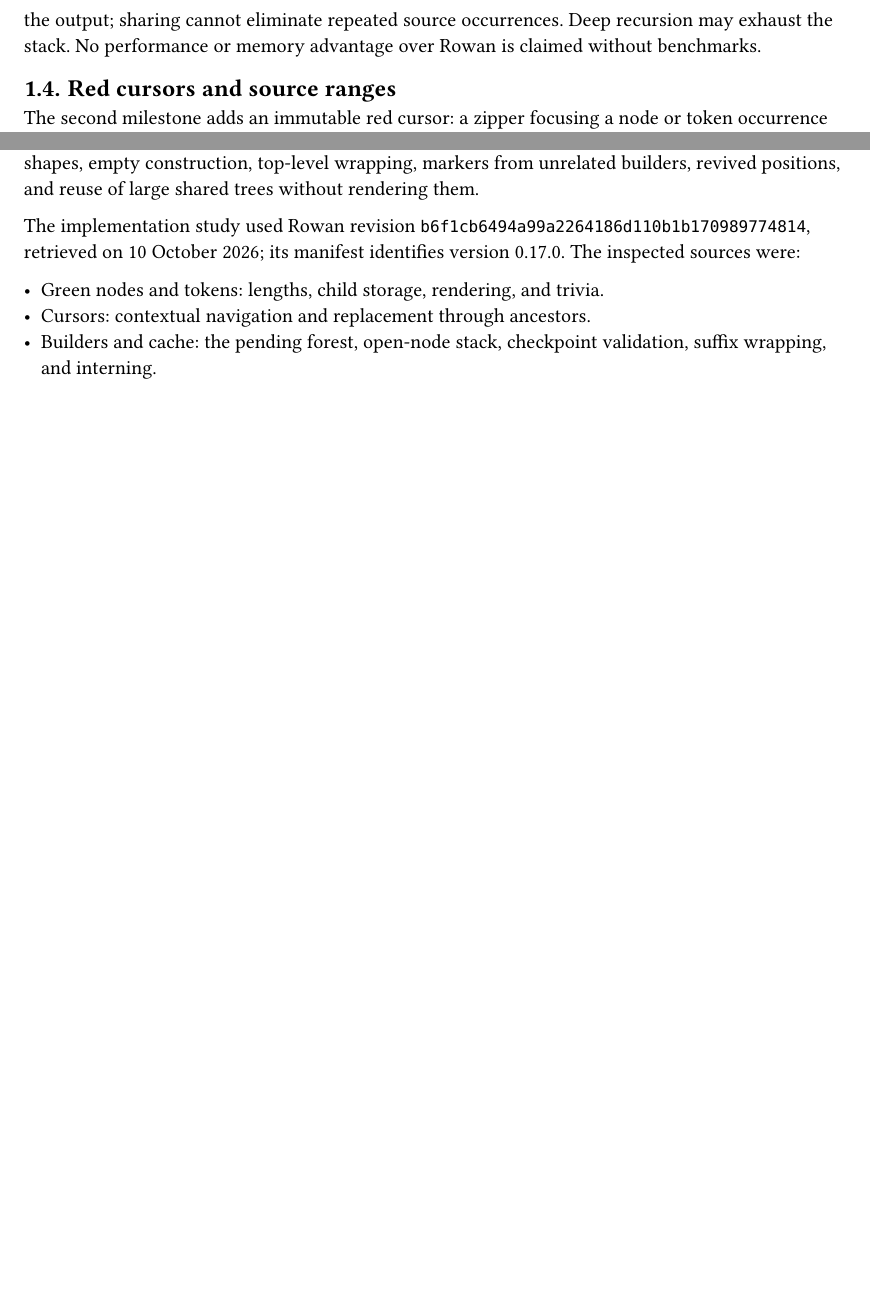
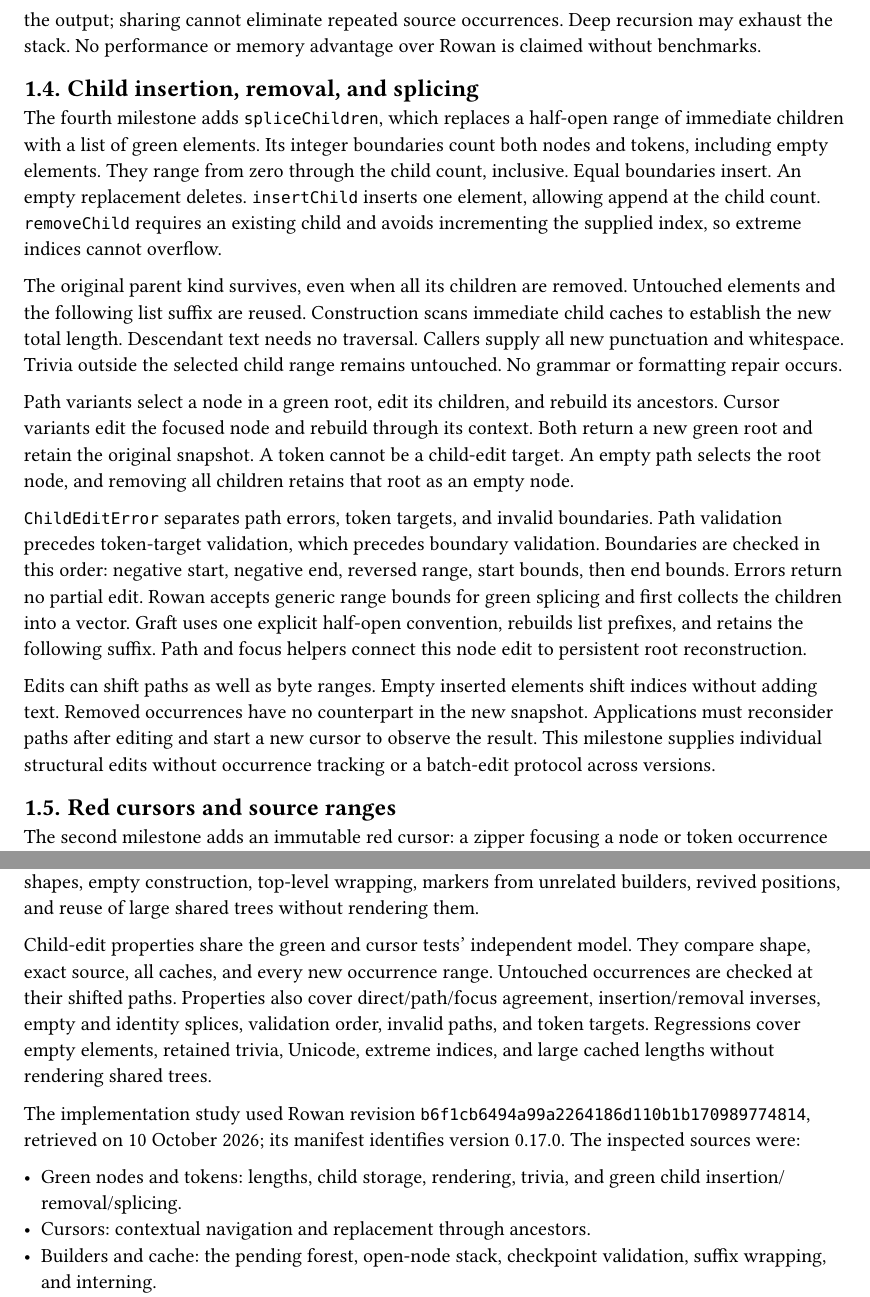
Before and after one commit to andreabedini/graft, a Typst document (docs/architecture.typ): two parts of pages 2 and 3 of 4 before the commit and two parts of pages 2 and 4 of 4 after it, joined at a grey line, cut so that both start at the same text, the shorter picture padded with empty space. Compiled offline with Typst 0.15.

Commit message:
docs: describe child edit boundaries, snapshot shifts and typed AST roadmap

```diff
--- a/docs/architecture.typ
+++ b/docs/architecture.typ
@@ -69,6 +69,43 @@ Rendering traverses every token occurrence and allocates the output; sharing
 cannot eliminate repeated source occurrences. Deep recursion may exhaust the
 stack. No performance or memory advantage over Rowan is claimed without
 benchmarks.
+
+== Child insertion, removal, and splicing
+
+The fourth milestone adds `spliceChildren`, which replaces a half-open range
+of immediate children with a list of green elements. Its integer boundaries
+count both nodes and tokens, including empty elements. They range from zero
+through the child count, inclusive. Equal boundaries insert. An empty
+replacement deletes. `insertChild` inserts one element, allowing append at the
+child count. `removeChild` requires an existing child and avoids incrementing
+the supplied index, so extreme indices cannot overflow.
+
+The original parent kind survives, even when all its children are removed.
+Untouched elements and the following list suffix are reused. Construction scans
+immediate child caches to establish the new total length. Descendant text needs
+no traversal. Callers supply all new punctuation and whitespace. Trivia outside
+the selected child range remains untouched. No grammar or formatting repair occurs.
+
+Path variants select a node in a green root, edit its children, and rebuild its
+ancestors. Cursor variants edit the focused node and rebuild through its context.
+Both return a new green root and retain the original snapshot. A token cannot be
+a child-edit target. An empty path selects the root node, and removing all
+children retains that root as an empty node.
+
+`ChildEditError` separates path errors, token targets, and invalid boundaries.
+Path validation precedes token-target validation, which precedes boundary
+validation. Boundaries are checked in this order: negative start, negative end,
+reversed range, start bounds, then end bounds. Errors return no partial edit.
+Rowan accepts generic range bounds for green splicing and first collects the
+children into a vector. Graft uses one explicit half-open convention, rebuilds
+list prefixes, and retains the following suffix. Path and focus helpers connect
+this node edit to persistent root reconstruction.
+
+Edits can shift paths as well as byte ranges. Empty inserted elements shift
+indices without adding text. Removed occurrences have no counterpart in the
+new snapshot. Applications must reconsider paths after editing and start a new
+cursor to observe the result. This milestone supplies individual structural
+edits without occurrence tracking or a batch-edit protocol across versions.
 
 == Red cursors and source ranges
 
@@ -178,6 +215,14 @@ bounds, and balance at every close. Regressions cover invalid root shapes,
 empty construction, top-level wrapping, markers from unrelated builders, revived
 positions, and reuse of large shared trees without rendering them.
 
+Child-edit properties share the green and cursor tests' independent model.
+They compare shape, exact source, all caches, and every new occurrence range.
+Untouched occurrences are checked at their shifted paths. Properties also cover
+direct/path/focus agreement, insertion/removal inverses, empty and identity
+splices, validation order, invalid paths, and token targets. Regressions cover
+empty elements, retained trivia, Unicode, extreme indices, and large cached
+lengths without rendering shared trees.
+
 The implementation study used Rowan revision
 `b6f1cb6494a99a2264186d110b1b170989774814`, retrieved on 10 October 2026;
 its manifest identifies version 0.17.0. The inspected sources were:
@@ -185,7 +230,7 @@ its manifest identifies version 0.17.0. The inspected sources were:
 #let upstream = "https://github.com/rust-analyzer/rowan/blob/b6f1cb6494a99a2264186d110b1b170989774814/"
 - #link(upstream + "src/green/node.rs")[Green nodes] and
   #link(upstream + "src/green/token.rs")[tokens]: lengths, child storage,
-  rendering, and trivia.
+  rendering, trivia, and green child insertion/removal/splicing.
 - #link(upstream + "src/cursor.rs")[Cursors]: contextual navigation and
   replacement through ancestors.
 - #link(upstream + "src/green/builder.rs")[Builders] and
```
Also changed, not shown: CHANGELOG.md, README.md, docs/architecture.typ (3 more changed lines), 3 other files.
